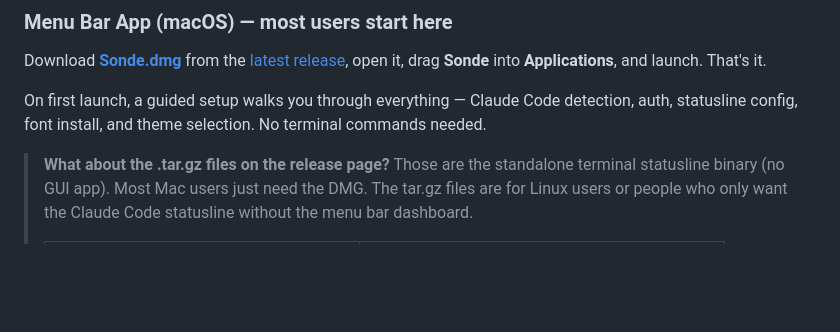
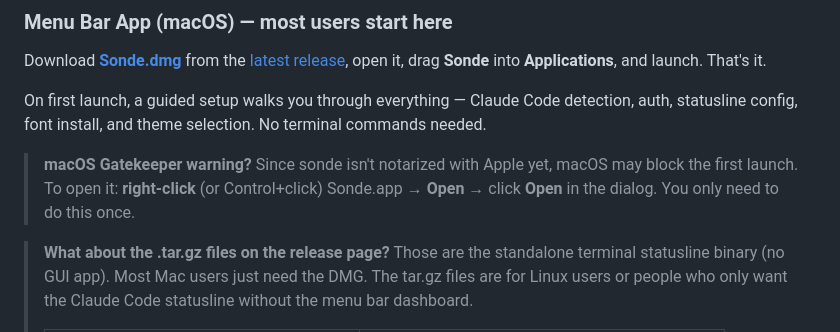
Before and after one commit to ronrefael/sonde, a Markdown page: README.md, the part around the change. Drawn GitHub-style; blank space fills up the shorter version.

Commit message:
docs: add Gatekeeper workaround to install section
Co-Authored-By: Claude Opus 4.6 (1M context) <noreply@anthropic.com>

```diff
--- a/README.md
+++ b/README.md
@@ -65,6 +65,8 @@ You're deep in a coding session. Claude is on fire. Then suddenly — rate limit
 Download **[Sonde.dmg](https://github.com/ronrefael/sonde/releases/latest/download/Sonde.dmg)** from the [latest release](https://github.com/ronrefael/sonde/releases), open it, drag **Sonde** into **Applications**, and launch. That's it.
 
 On first launch, a guided setup walks you through everything — Claude Code detection, auth, statusline config, font install, and theme selection. No terminal commands needed.
+
+> **macOS Gatekeeper warning?** Since sonde isn't notarized with Apple yet, macOS may block the first launch. To open it: **right-click** (or Control+click) Sonde.app → **Open** → click **Open** in the dialog. You only need to do this once.
 
 > **What about the .tar.gz files on the release page?** Those are the standalone terminal statusline binary (no GUI app). Most Mac users just need the DMG. The tar.gz files are for Linux users or people who only want the Claude Code statusline without the menu bar dashboard.
 >
```
